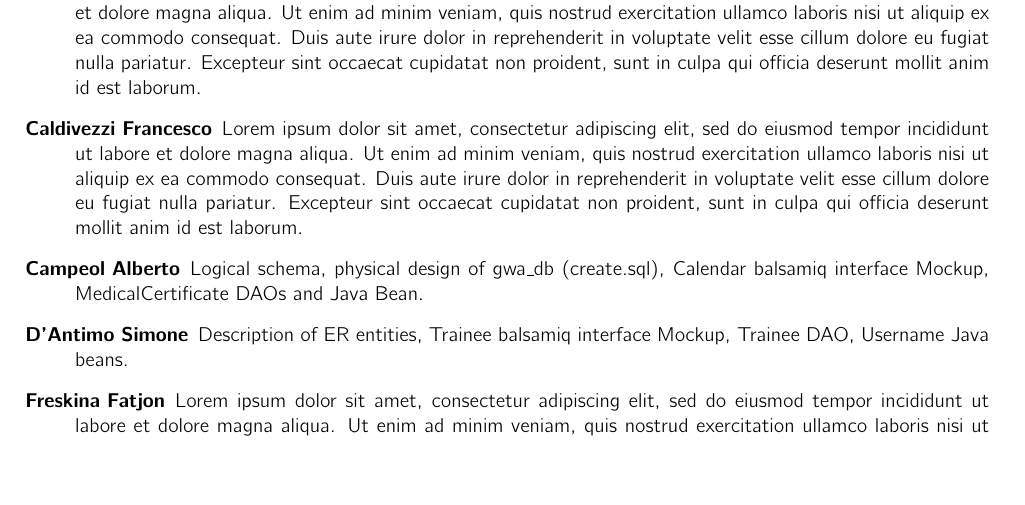
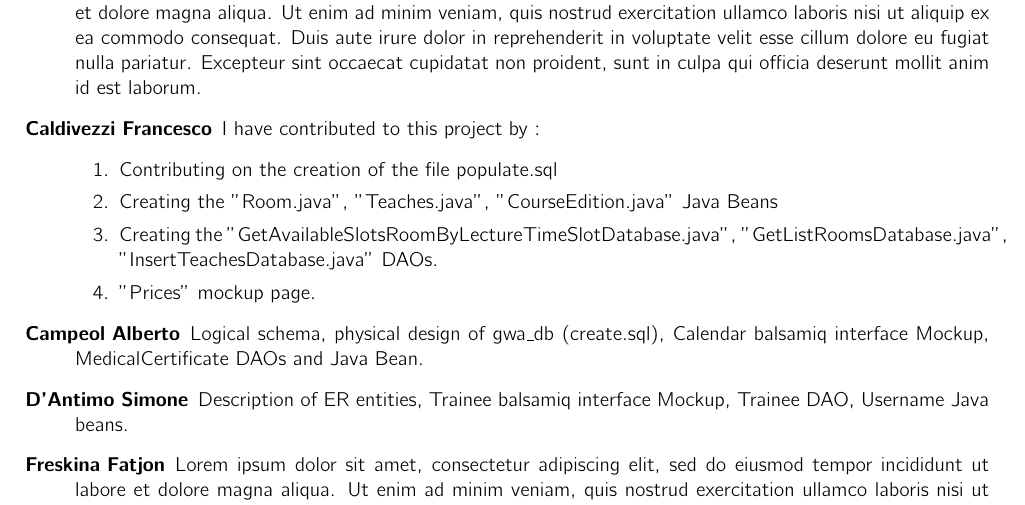
Before and after one commit to fatjonfreskina/Gym-Web-App, a LaTeX document (report_HW1/main.tex, which reads report_HW1/sections/Contributions.tex): part of page 8 of 8, cut so that both start at the same text, the shorter picture padded with empty space. Compiled offline with pdfLaTeX.

Commit message:
Added Contribution

```diff
--- a/report_HW1/sections/Contributions.tex
+++ b/report_HW1/sections/Contributions.tex
@@ -4,7 +4,13 @@
 
 \begin{description}
 	\item[Alessio Marco] Lorem ipsum dolor sit amet, consectetur adipiscing elit, sed do eiusmod tempor incididunt ut labore et dolore magna aliqua. Ut enim ad minim veniam, quis nostrud exercitation ullamco laboris nisi ut aliquip ex ea commodo consequat. Duis aute irure dolor in reprehenderit in voluptate velit esse cillum dolore eu fugiat nulla pariatur. Excepteur sint occaecat cupidatat non proident, sunt in culpa qui officia deserunt mollit anim id est laborum.
-	\item[Caldivezzi Francesco] Lorem ipsum dolor sit amet, consectetur adipiscing elit, sed do eiusmod tempor incididunt ut labore et dolore magna aliqua. Ut enim ad minim veniam, quis nostrud exercitation ullamco laboris nisi ut aliquip ex ea commodo consequat. Duis aute irure dolor in reprehenderit in voluptate velit esse cillum dolore eu fugiat nulla pariatur. Excepteur sint occaecat cupidatat non proident, sunt in culpa qui officia deserunt mollit anim id est laborum.
+	\item[Caldivezzi Francesco] I have contributed to this project by :
+	\begin{enumerate}
+		\item Contributing on the creation of the file populate.sql
+		\item Creating the "Room.java", "Teaches.java", "CourseEdition.java" Java Beans
+		\item Creating the "GetAvailableSlotsRoomByLectureTimeSlotDatabase.java", "GetListRoomsDatabase.java", "InsertTeachesDatabase.java" DAOs.
+		\item "Prices" mockup page.
+	\end{enumerate}
 	\item[Campeol Alberto] Logical schema, physical design of gwa\_db (create.sql), Calendar balsamiq interface Mockup, MedicalCertificate DAOs and Java Bean.
 	\item[D'Antimo Simone] Description of ER entities, Trainee balsamiq interface Mockup, Trainee DAO, Username Java beans.
 	\item[Freskina Fatjon] Lorem ipsum dolor sit amet, consectetur adipiscing elit, sed do eiusmod tempor incididunt ut labore et dolore magna aliqua. Ut enim ad minim veniam, quis nostrud exercitation ullamco laboris nisi ut aliquip ex ea commodo consequat. Duis aute irure dolor in reprehenderit in voluptate velit esse cillum dolore eu fugiat nulla pariatur. Excepteur sint occaecat cupidatat non proident, sunt in culpa qui officia deserunt mollit anim id est laborum.
```
